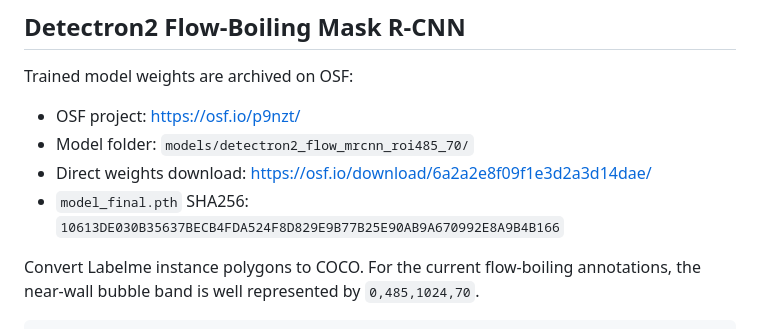
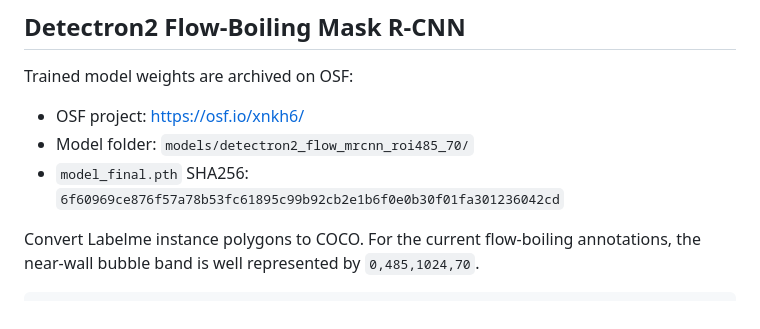
Before and after one commit to UARK-NED3/BubbleID-Flow, a Markdown page: README.md, the part around the change. GitHub-like rendering.

```diff
--- a/README.md
+++ b/README.md
@@ -118,11 +118,10 @@ annotation feedback, sanity checks, and representative segmentation overlays.
 
 Trained model weights are archived on OSF:
 
-- OSF project: https://osf.io/p9nzt/
+- OSF project: https://osf.io/xnkh6/
 - Model folder: `models/detectron2_flow_mrcnn_roi485_70/`
-- Direct weights download: https://osf.io/download/6a2a2e8f09f1e3d2a3d14dae/
 - `model_final.pth` SHA256:
-  `10613DE030B35637BECB4FDA524F8D829E9B77B25E90AB9A670992E8A9B4B166`
+  `6f60969ce876f57a78b53fc61895c99b92cb2e1b6f0e0b30f01fa301236042cd`
 
 Convert Labelme instance polygons to COCO. For the current flow-boiling
 annotations, the near-wall bubble band is well represented by `0,485,1024,70`.
```
